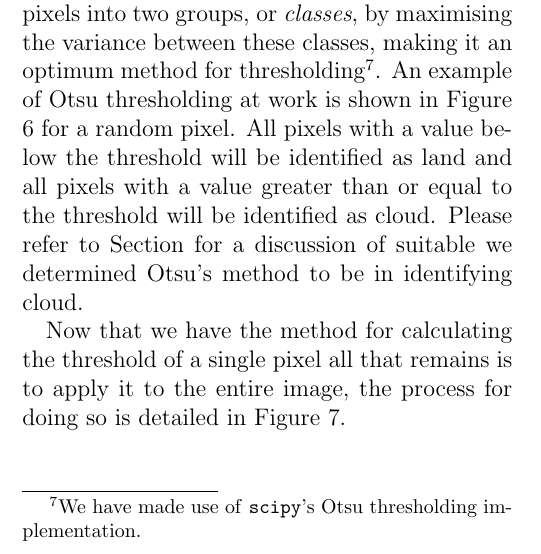
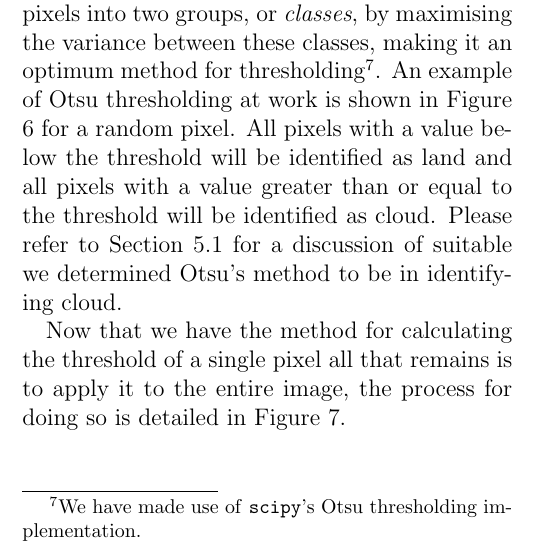
Before and after one commit to lconaboy/weathr, a LaTeX paper (report/report.tex, which reads report/method.tex): part of one column of page 11 of 21, cut so that both start at the same text. Compiled offline with pdfLaTeX.

Commit message:
label -> ref

```diff
--- a/report/method.tex
+++ b/report/method.tex
@@ -37,7 +37,7 @@ shown in Figure \ref{fig:otsu} for a random pixel.
 \end{figure}
 All pixels with a value below the threshold will be identified as land and all
 pixels with a value greater than or equal to the threshold will be identified as
-cloud. Please refer to Section \label{sec:disc:thresh} for a discussion of
+cloud. Please refer to Section \ref{sec:disc:thresh} for a discussion of
 suitable we determined Otsu's method to be in identifying cloud.
 
 Now that we have the method for calculating the threshold of a single
```
